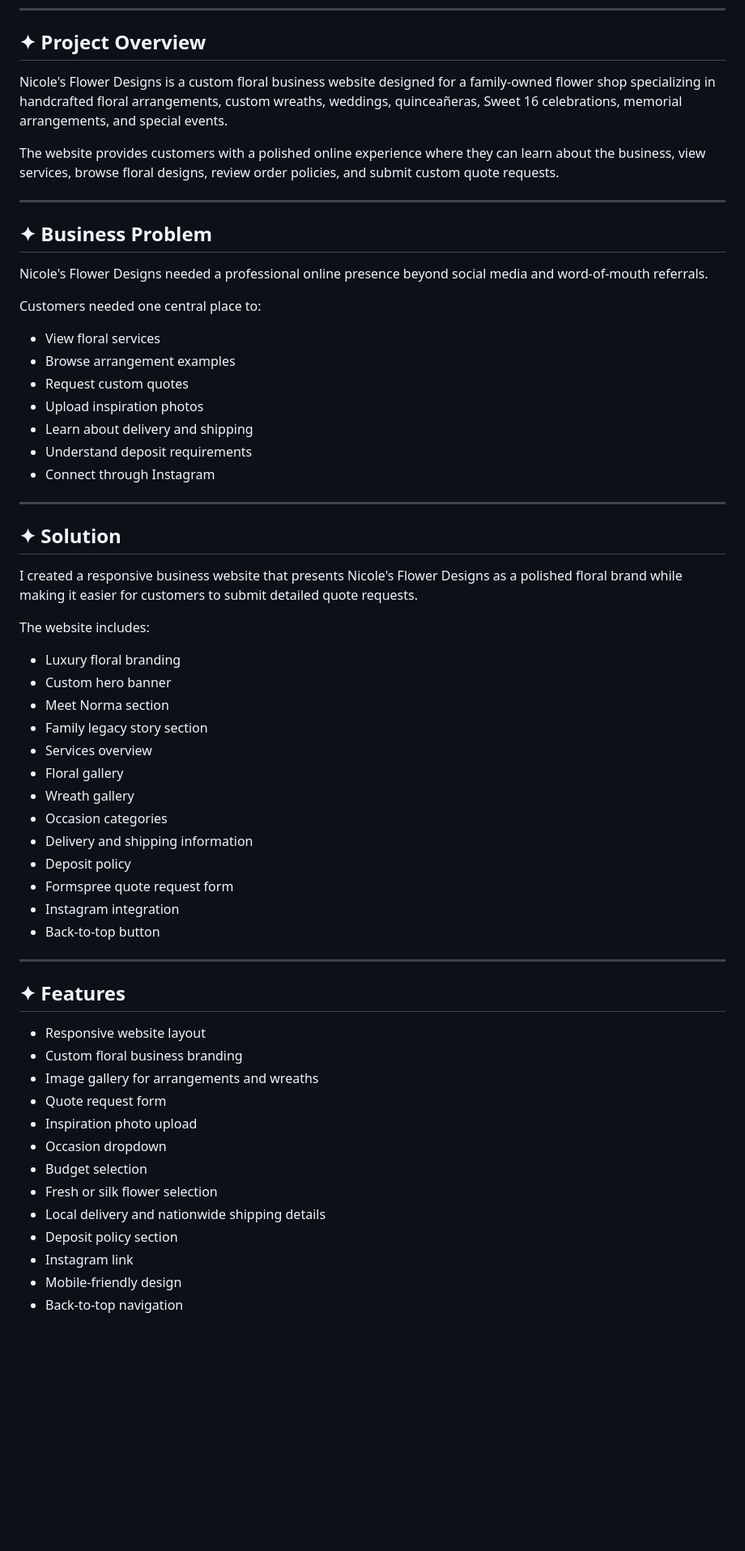
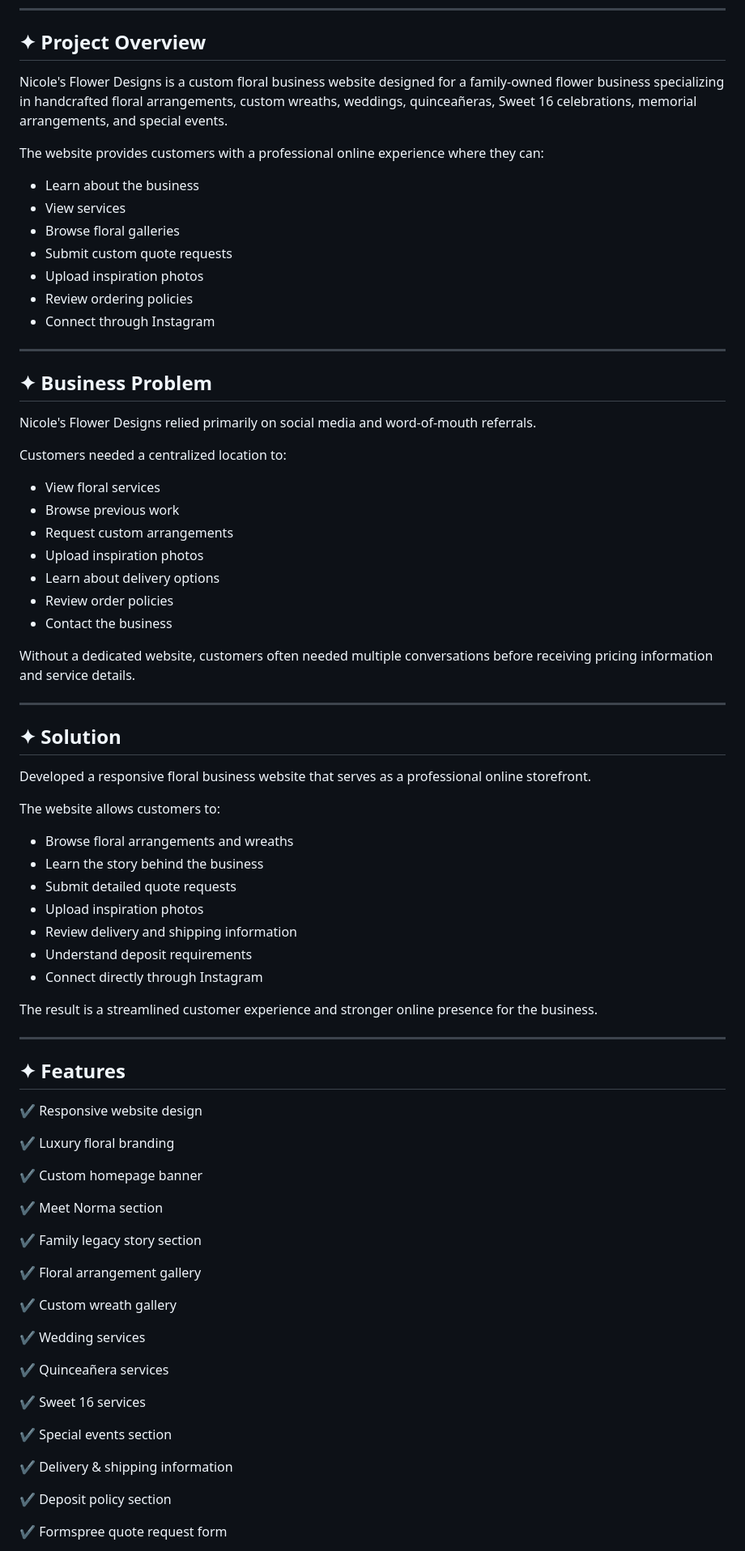
Before and after one commit to angelacoreas1989-boop/nicole-flower-designs, a Markdown page: README.md, the part around one of its changes. Shown at 81% size. Drawn GitHub-style; blank space fills up the shorter version.

Commit message:
Revise README for clarity and improved structure
Updated the README.md to enhance descriptions of services, improve structure, and clarify the business's offerings.

```diff
--- a/README.md
+++ b/README.md
@@ -26,62 +24,83 @@ A responsive floral business website created for a family-owned flower design bu
 
 ## ✦ Project Overview
 
-Nicole's Flower Designs is a custom floral business website designed for a family-owned flower shop specializing in handcrafted floral arrangements, custom wreaths, weddings, quinceañeras, Sweet 16 celebrations, memorial arrangements, and special events.
+Nicole's Flower Designs is a custom floral business website designed for a family-owned flower business specializing in handcrafted floral arrangements, custom wreaths, weddings, quinceañeras, Sweet 16 celebrations, memorial arrangements, and special events.
 
-The website provides customers with a polished online experience where they can learn about the business, view services, browse floral designs, review order policies, and submit custom quote requests.
+The website provides customers with a professional online experience where they can:
+
+* Learn about the business
+* View services
+* Browse floral galleries
+* Submit custom quote requests
+* Upload inspiration photos
+* Review ordering policies
+* Connect through Instagram
 
 ---
 
 ## ✦ Business Problem
 
-Nicole's Flower Designs needed a professional online presence beyond social media and word-of-mouth referrals.
+Nicole's Flower Designs relied primarily on social media and word-of-mouth referrals.
 
-Customers needed one central place to:
+Customers needed a centralized location to:
 
-- View floral services
-- Browse arrangement examples
-- Request custom quotes
-- Upload inspiration photos
-- Learn about delivery and shipping
-- Understand deposit requirements
-- Connect through Instagram
+* View floral services
+* Browse previous work
+* Request custom arrangements
+* Upload inspiration photos
+* Learn about delivery options
+* Review order policies
+* Contact the business
+
+Without a dedicated website, customers often needed multiple conversations before receiving pricing information and service details.
 
 ---
 
 ## ✦ Solution
 
-I created a responsive business website that presents Nicole's Flower Designs as a polished floral brand while making it easier for customers to submit detailed quote requests.
+Developed a responsive floral business website that serves as a professional online storefront.
 
-The website includes:
+The website allows customers to:
 
-- Luxury floral branding
-- Custom hero banner
-- Meet Norma section
-- Family legacy story section
-- Services overview
-- Floral gallery
-- Wreath gallery
-- Occasion categories
-- Delivery and shipping information
-- Deposit policy
-- Formspree quote request form
-- Instagram integration
-- Back-to-top button
+* Browse floral arrangements and wreaths
+* Learn the story behind the business
+* Submit detailed quote requests
+* Upload inspiration photos
+* Review delivery and shipping information
+* Understand deposit requirements
+* Connect directly through Instagram
+
+The result is a streamlined customer experience and stronger online presence for the business.
 
 ---
 
 ## ✦ Features
 
-- Responsive website layout
-- Custom floral business branding
-- Image gallery for arrangements and wreaths
-- Quote request form
-- Inspiration photo upload
-- Occasion dropdown
-- Budget selection
-- Fresh or silk flower selection
-- Local delivery and nationwide shipping details
-- Deposit policy section
-- Instagram link
-- Mobile-friendly design
-- Back-to-top navigation
+✔ Responsive website design
+
+✔ Luxury floral branding
+
+✔ Custom homepage banner
+
+✔ Meet Norma section
+
+✔ Family legacy story section
+
+✔ Floral arrangement gallery
+
+✔ Custom wreath gallery
+
+✔ Wedding services
+
+✔ Quinceañera services
+
+✔ Sweet 16 services
+
+✔ Special events section
+
+✔ Delivery & shipping information
+
+✔ Deposit policy section
+
+✔ Formspree quote request form
+
```
Also changed, not shown: other parts of README.md (+138 -34 lines).
